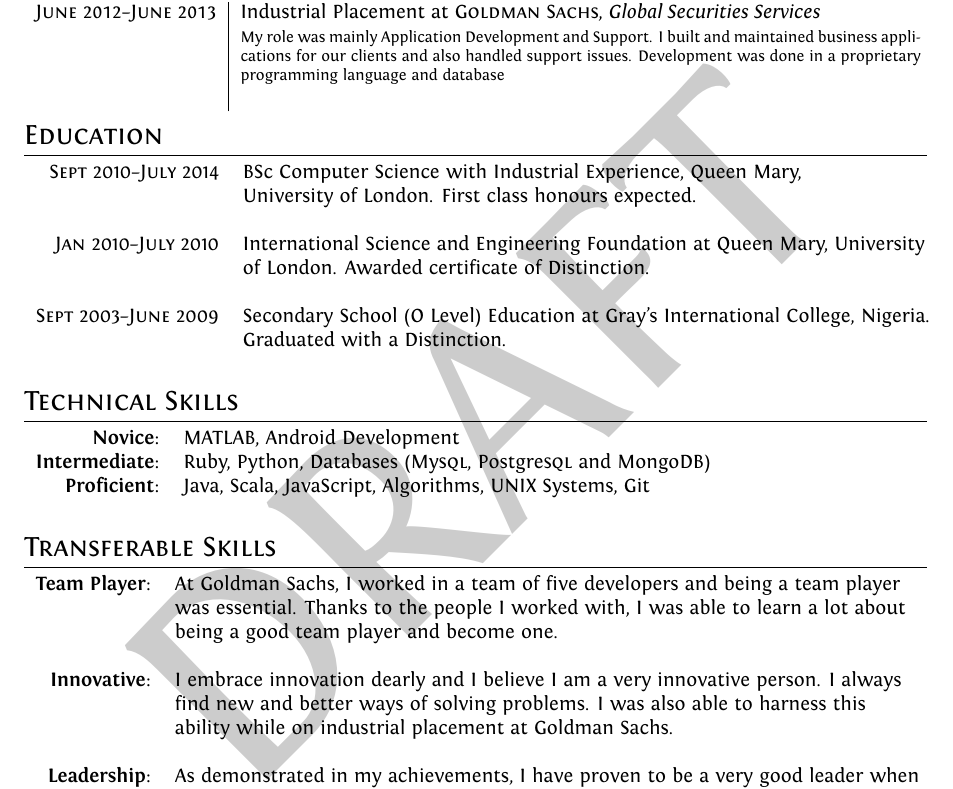
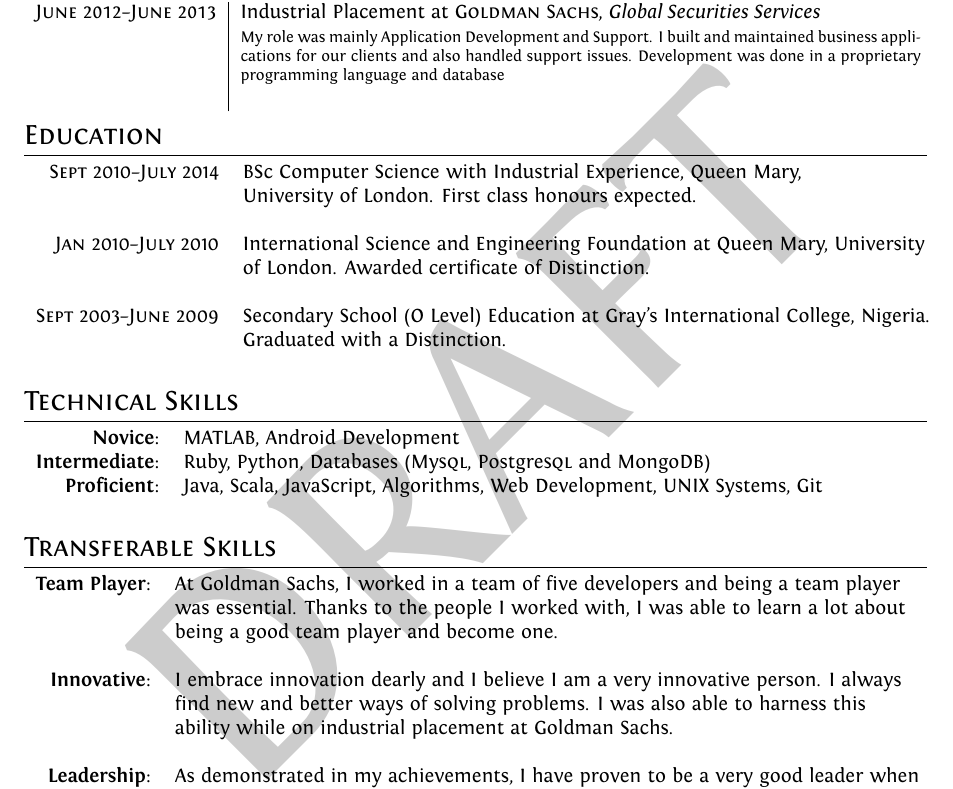
Before and after one commit to fayimora/cv, a LaTeX CV (cv.tex): part of page 1 of 2, cut so that both start at the same text. Compiled offline with XeLaTeX.

Commit message:
Add Web Development to skills

```diff
--- a/cv.tex
+++ b/cv.tex
@@ -102,7 +102,7 @@
 \begin{tabular}{rl}
   \textbf{Novice}:       & MATLAB, Android Development\\
   \textbf{Intermediate}: & Ruby, Python, Databases (My\textsc{sql}, Postgre\textsc{sql} and MongoDB)\\
-  \textbf{Proficient}:   & Java, Scala, JavaScript, Algorithms, UNIX Systems, Git\\\\
+  \textbf{Proficient}:   & Java, Scala, JavaScript, Algorithms, Web Development, UNIX Systems, Git\\\\
 \end{tabular}
 
 \section{Transferable Skills}
```
Also changed, not shown: cv.pdf.
